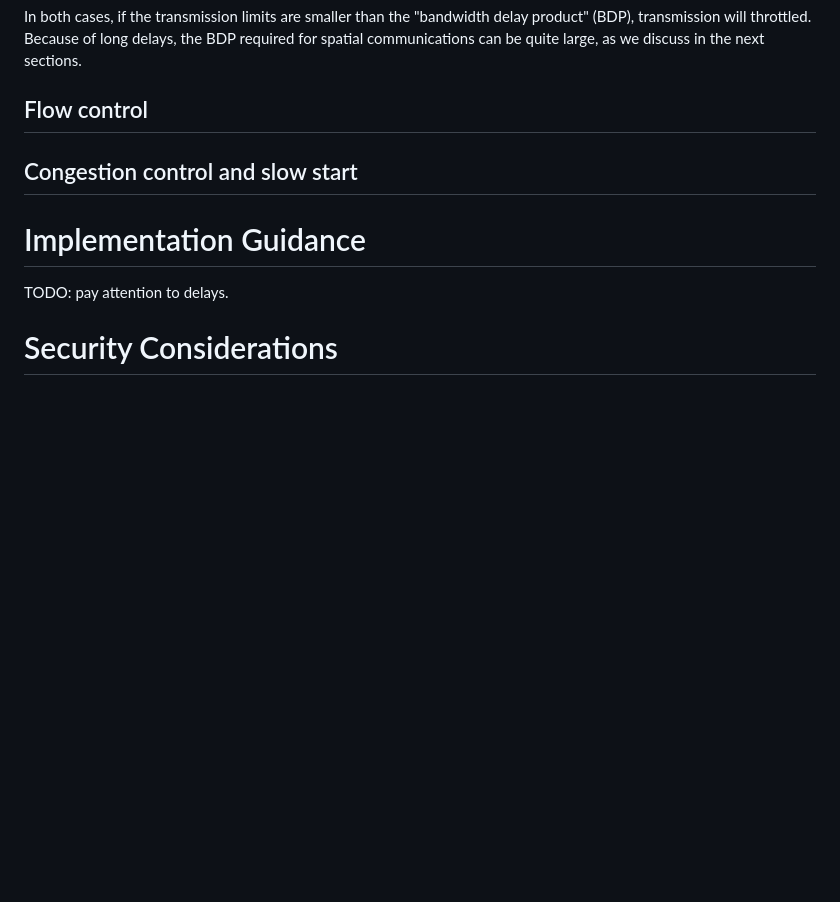
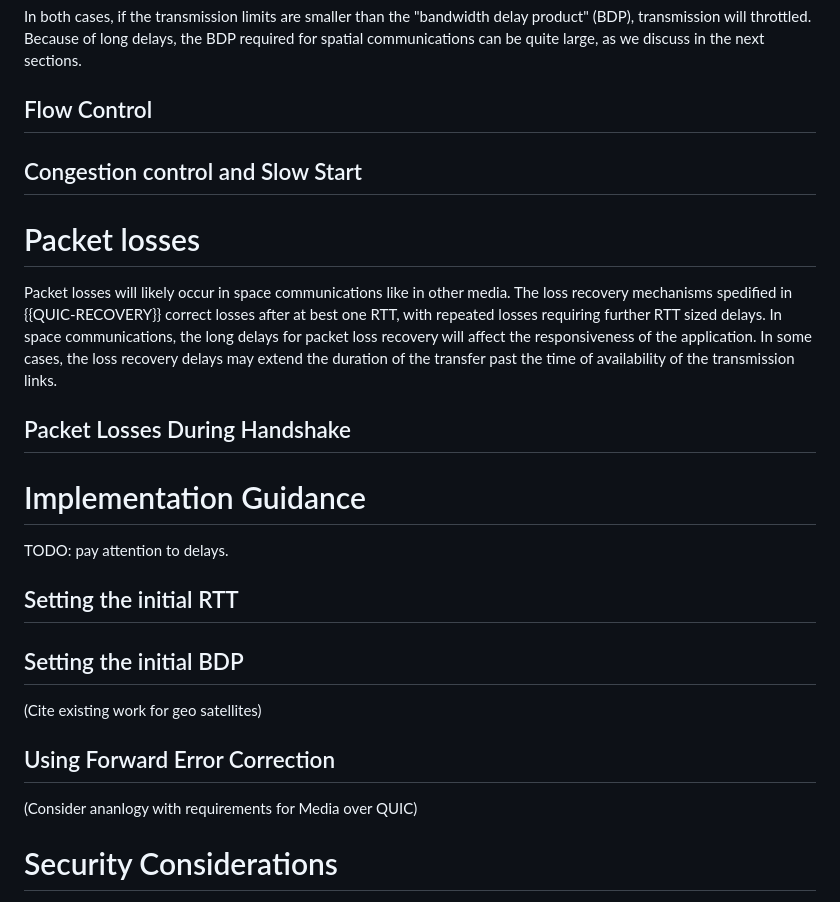
Before and after one commit to huitema/quic-in-space, a Markdown page: draft-huitema-quic-in-space.md, the part around the change. GitHub-like rendering; blank space fills up the shorter version.

Commit message:
Add considerations for packet losses

```diff
--- a/draft-huitema-quic-in-space.md
+++ b/draft-huitema-quic-in-space.md
@@ -152,13 +152,35 @@ In both cases, if the transmission limits are smaller than the "bandwidth delay
 transmission will throttled. Because of long delays, the BDP required for spatial
 communications can be quite large, as we discuss in the next sections.
 
-## Flow control
+## Flow Control
 
-## Congestion control and slow start
+## Congestion control and Slow Start
+
+# Packet losses
+
+Packet losses will likely occur in space communications like in other media. The
+loss recovery mechanisms spedified in {{QUIC-RECOVERY}} correct losses after
+at best one RTT, with repeated losses requiring further RTT sized delays. In space
+communications, the long delays for packet loss recovery will affect the
+responsiveness of the application. In some cases, the loss recovery delays may
+extend the duration of the transfer past the time of availability of the
+transmission links.
+
+## Packet Losses During Handshake
 
 # Implementation Guidance
 
 TODO: pay attention to delays.
+
+## Setting the initial RTT
+
+## Setting the initial BDP
+
+(Cite existing work for geo satellites)
+
+## Using Forward Error Correction
+
+(Consider ananlogy with requirements for Media over QUIC)
 
 
 
```
